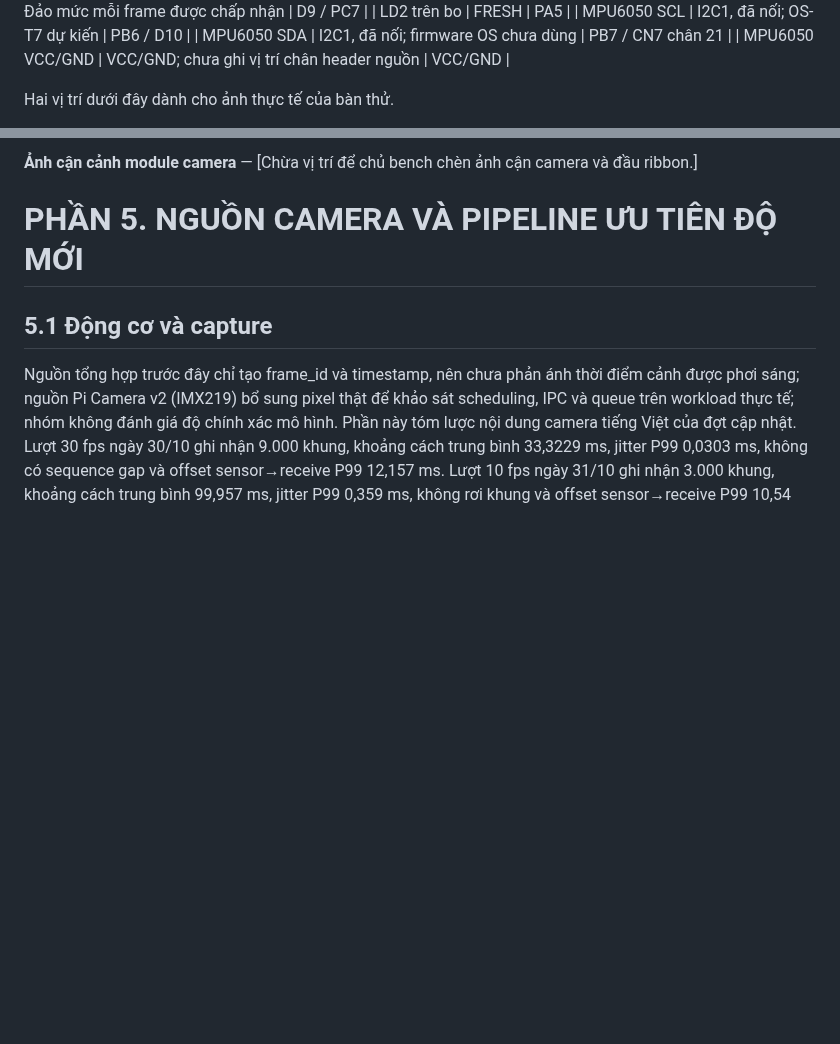
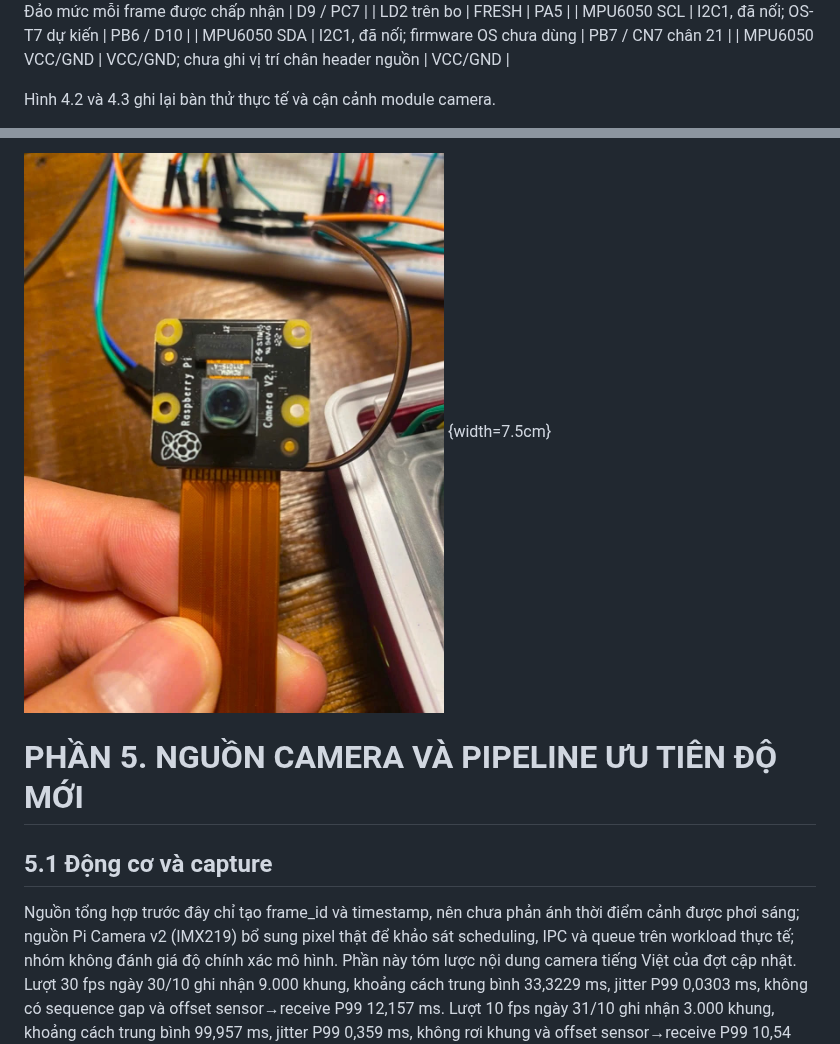
Before and after one commit to KaiserRichard/heterogeneous-edge-ai-os, a Markdown page: report_vi/content.md, 2 parts joined by grey strips. Rendered like a GitHub page; pictures changed too: report_vi/figures/photos/camera_closeup.jpg (added); blank space fills up the shorter version.

Commit message:
report: bench photos (annotated full setup, camera close-up) in section 4.5
Co-Authored-By: Claude Opus 5.5 <noreply@anthropic.com>

```diff
--- a/report_vi/content.md
+++ b/report_vi/content.md
@@ -257,5 +257,5 @@ Bảng 2. Pinout kết nối bàn thử OS.
 | MPU6050 SDA | I2C1, đã nối; firmware OS chưa dùng | PB7 / CN7 chân 21 |
 | MPU6050 VCC/GND | VCC/GND; chưa ghi vị trí chân header nguồn | VCC/GND |
 
-Hai vị trí dưới đây dành cho ảnh thực tế của bàn thử.
+Hình 4.2 và 4.3 ghi lại bàn thử thực tế và cận cảnh module camera.
 
@@ -263,5 +263,5 @@ Hai vị trí dưới đây dành cho ảnh thực tế của bàn thử.
 
-**Ảnh cận cảnh module camera** — [Chừa vị trí để chủ bench chèn ảnh cận camera và đầu ribbon.]
+![Hình 4.3. Cận cảnh Pi Camera Module v2 (IMX219) và cáp ribbon 15 chân phía camera.](figures/photos/camera_closeup.jpg) {width=7.5cm}
 
 # PHẦN 5. NGUỒN CAMERA VÀ PIPELINE ƯU TIÊN ĐỘ MỚI
 
```
Also changed, not shown: other parts of report_vi/content.md (+1 -1 lines), report_vi/figures/photos/bench_full_raw.jpg (added), 7 other files.
